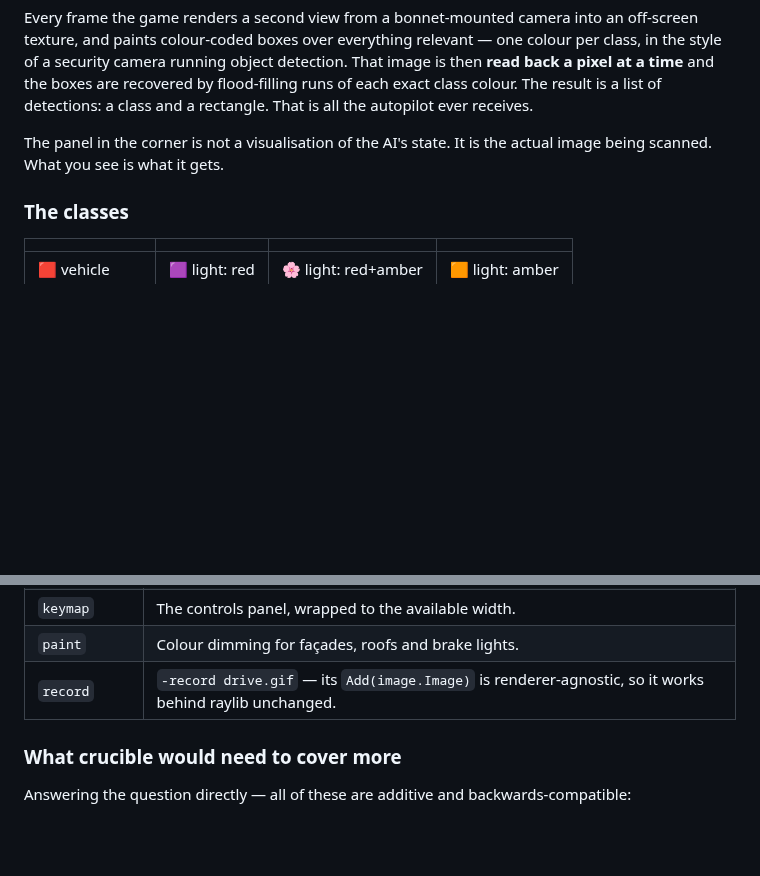
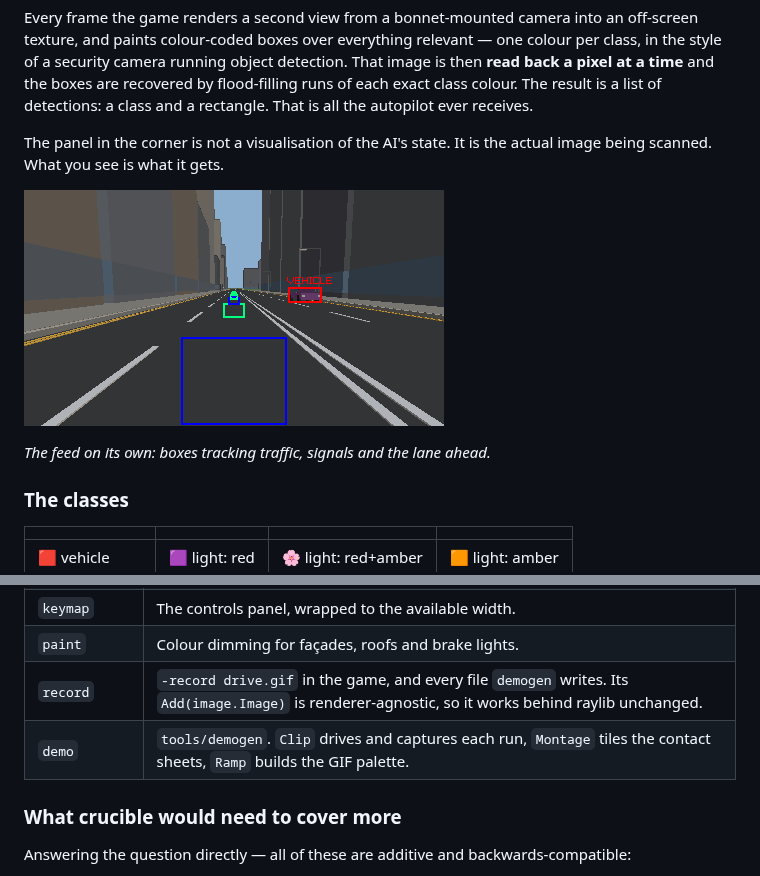
Before and after one commit to danielriddell21/autobahn, a Markdown page: README.md, 2 parts joined by grey strips. Rendered like a GitHub page; pictures changed too: docs/media/vision.gif (added); blank space fills up the shorter version.

```diff
--- a/README.md
+++ b/README.md
@@ -89,6 +93,10 @@ detections: a class and a rectangle. That is all the autopilot ever receives.
 The panel in the corner is not a visualisation of the AI's state. It is the
 actual image being scanned. What you see is what it gets.
 
+![The annotated camera feed](docs/media/vision.gif)
+
+*The feed on its own: boxes tracking traffic, signals and the lane ahead.*
+
 ### The classes
 
 | | | | |
@@ -185,7 +197,8 @@ This game is a raylib app, so the Ebiten-facing half of
 | `hud` + `status` | Those events become the on-screen fault toast, wired judge → bus → status source → overlay. |
 | `keymap` | The controls panel, wrapped to the available width. |
 | `paint` | Colour dimming for façades, roofs and brake lights. |
-| `record` | `-record drive.gif` — its `Add(image.Image)` is renderer-agnostic, so it works behind raylib unchanged. |
+| `record` | `-record drive.gif` in the game, and every file `demogen` writes. Its `Add(image.Image)` is renderer-agnostic, so it works behind raylib unchanged. |
+| `demo` | `tools/demogen`. `Clip` drives and captures each run, `Montage` tiles the contact sheets, `Ramp` builds the GIF palette. |
 
 ### What crucible would need to cover more
 
```
Also changed, not shown: other parts of README.md (+47 -0 lines), docs/media/cameras.png (added), docs/media/city.png (added), 7 other files.
